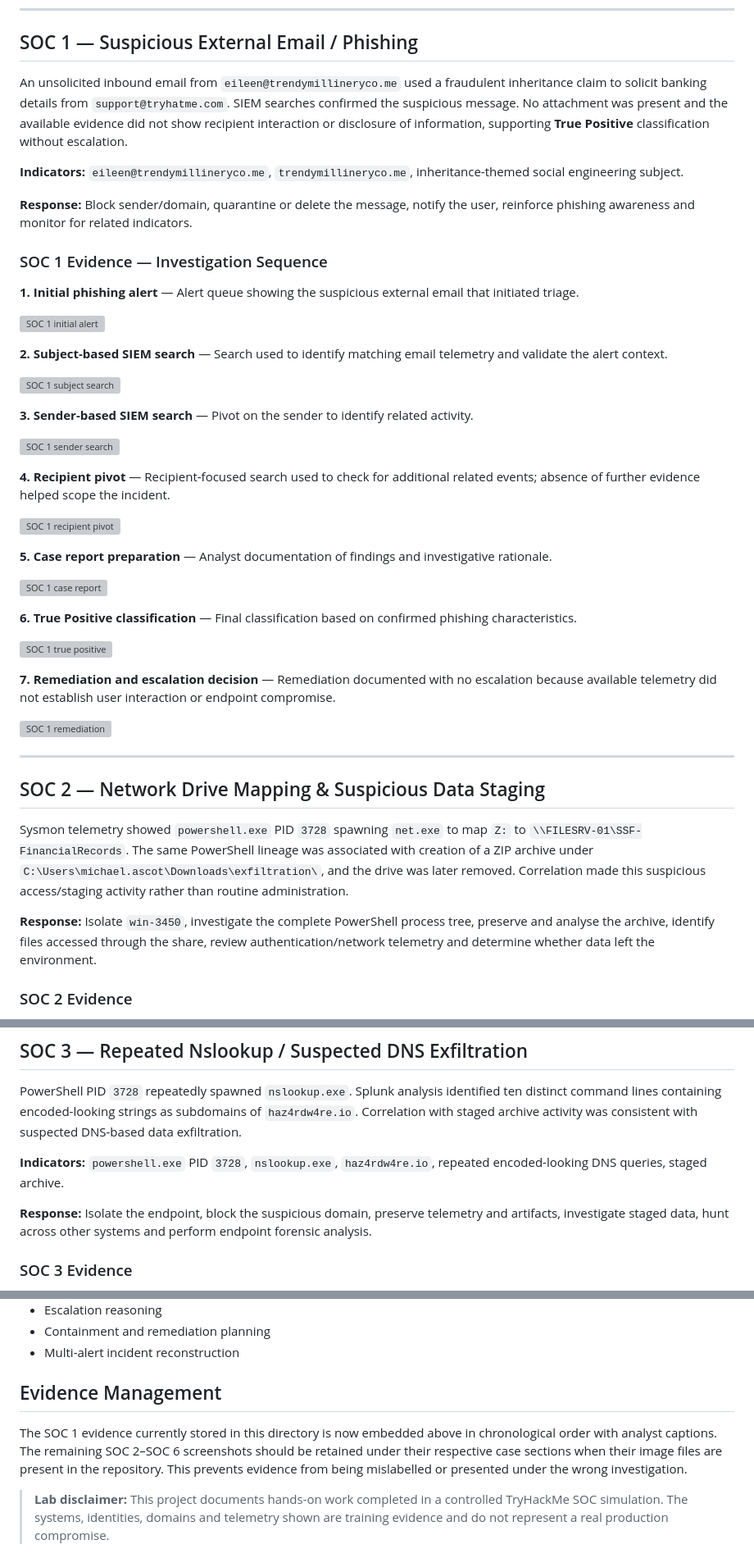
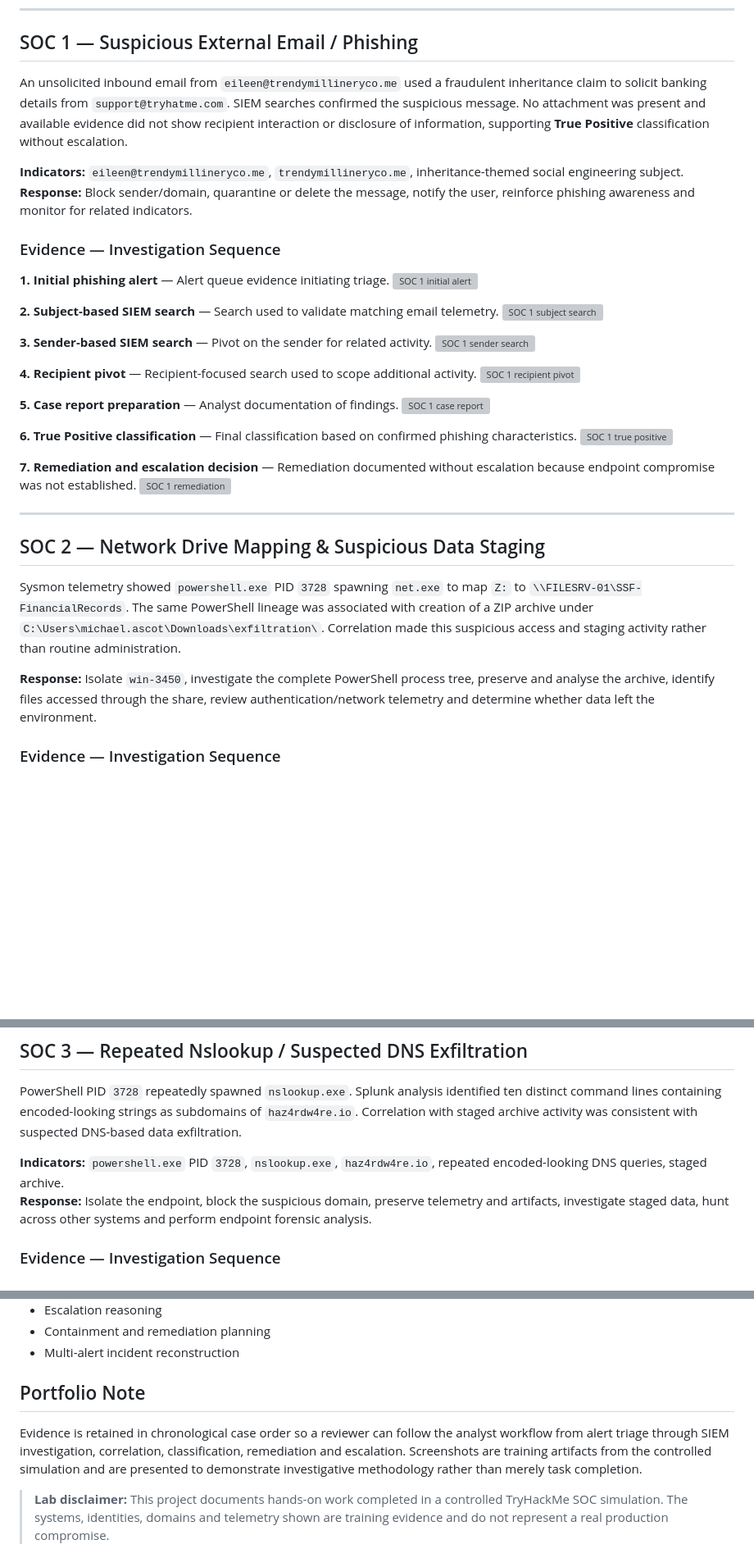
Before and after one commit to odogwu-source/odogwu-source.github.io, a Markdown page: SOC-Portfolio/02-Multi-Stage-Endpoint-Compromise/README.md, 3 parts joined by grey strips. Shown at 82% size. GitHub-like rendering; blank space fills up the shorter version; grey boxes are pictures that could not be loaded.

Commit message:
Embed SOC 2-6 investigation evidence and finalize case study

```diff
--- a/SOC-Portfolio/02-Multi-Stage-Endpoint-Compromise/README.md
+++ b/SOC-Portfolio/02-Multi-Stage-Endpoint-Compromise/README.md
@@ -27,49 +27,41 @@ This project documents a six-alert SOC investigation completed in a controlled s
 
 ## SOC 1 — Suspicious External Email / Phishing
 
-An unsolicited inbound email from `eileen@trendymillineryco.me` used a fraudulent inheritance claim to solicit banking details from `support@tryhatme.com`. SIEM searches confirmed the suspicious message. No attachment was present and the available evidence did not show recipient interaction or disclosure of information, supporting **True Positive** classification without escalation.
+An unsolicited inbound email from `eileen@trendymillineryco.me` used a fraudulent inheritance claim to solicit banking details from `support@tryhatme.com`. SIEM searches confirmed the suspicious message. No attachment was present and available evidence did not show recipient interaction or disclosure of information, supporting **True Positive** classification without escalation.
 
 **Indicators:** `eileen@trendymillineryco.me`, `trendymillineryco.me`, inheritance-themed social engineering subject.
-
 **Response:** Block sender/domain, quarantine or delete the message, notify the user, reinforce phishing awareness and monitor for related indicators.
 
-### SOC 1 Evidence — Investigation Sequence
+### Evidence — Investigation Sequence
 
-**1. Initial phishing alert** — Alert queue showing the suspicious external email that initiated triage.
-
+**1. Initial phishing alert** — Alert queue evidence initiating triage.
 ![SOC 1 initial alert](SOC01-01-initial-alert.png)
 
-**2. Subject-based SIEM search** — Search used to identify matching email telemetry and validate the alert context.
-
+**2. Subject-based SIEM search** — Search used to validate matching email telemetry.
 ![SOC 1 subject search](SOC01-02-subject-search.png)
 
-**3. Sender-based SIEM search** — Pivot on the sender to identify related activity.
-
+**3. Sender-based SIEM search** — Pivot on the sender for related activity.
 ![SOC 1 sender search](SOC01-03-sender-search.png)
 
-**4. Recipient pivot** — Recipient-focused search used to check for additional related events; absence of further evidence helped scope the incident.
-
+**4. Recipient pivot** — Recipient-focused search used to scope additional activity.
 ![SOC 1 recipient pivot](SOC01-04-recipient-pivot-no-result.png)
 
-**5. Case report preparation** — Analyst documentation of findings and investigative rationale.
-
+**5. Case report preparation** — Analyst documentation of findings.
 ![SOC 1 case report](SOC01-05-case-report-overview.png)
 
 **6. True Positive classification** — Final classification based on confirmed phishing characteristics.
-
 ![SOC 1 true positive](SOC01-06-true-positive-report.png)
 
-**7. Remediation and escalation decision** — Remediation documented with no escalation because available telemetry did not establish user interaction or endpoint compromise.
-
+**7. Remediation and escalation decision** — Remediation documented without escalation because endpoint compromise was not established.
 ![SOC 1 remediation](SOC01-07-remediation-no-escalation.png)
 
 ---
 
 ## SOC 2 — Network Drive Mapping & Suspicious Data Staging
 
-Sysmon telemetry showed `powershell.exe` PID `3728` spawning `net.exe` to map `Z:` to `\\FILESRV-01\SSF-FinancialRecords`. The same PowerShell lineage was associated with creation of a ZIP archive under `C:\Users\michael.ascot\Downloads\exfiltration\`, and the drive was later removed. Correlation made this suspicious access/staging activity rather than routine administration.
+Sysmon telemetry showed `powershell.exe` PID `3728` spawning `net.exe` to map `Z:` to `\\FILESRV-01\SSF-FinancialRecords`. The same PowerShell lineage was associated with creation of a ZIP archive under `C:\Users\michael.ascot\Downloads\exfiltration\`. Correlation made this suspicious access and staging activity rather than routine administration.
 
 **Response:** Isolate `win-3450`, investigate the complete PowerShell process tree, preserve and analyse the archive, identify files accessed through the share, review authentication/network telemetry and determine whether data left the environment.
 
-### SOC 2 Evidence
+### Evidence — Investigation Sequence
 
@@ -82,8 +90,7 @@ Evidence set: alert details, Splunk process/PID pivots, network-share mapping, a
 PowerShell PID `3728` repeatedly spawned `nslookup.exe`. Splunk analysis identified ten distinct command lines containing encoded-looking strings as subdomains of `haz4rdw4re.io`. Correlation with staged archive activity was consistent with suspected DNS-based data exfiltration.
 
 **Indicators:** `powershell.exe` PID `3728`, `nslookup.exe`, `haz4rdw4re.io`, repeated encoded-looking DNS queries, staged archive.
-
 **Response:** Isolate the endpoint, block the suspicious domain, preserve telemetry and artifacts, investigate staged data, hunt across other systems and perform endpoint forensic analysis.
 
-### SOC 3 Evidence
+### Evidence — Investigation Sequence
 
@@ -150,8 +225,8 @@ The principal analyst lesson is that alert severity must be interpreted in conte
 - Containment and remediation planning
 - Multi-alert incident reconstruction
 
-## Evidence Management
+## Portfolio Note
 
-The SOC 1 evidence currently stored in this directory is now embedded above in chronological order with analyst captions. The remaining SOC 2–SOC 6 screenshots should be retained under their respective case sections when their image files are present in the repository. This prevents evidence from being mislabelled or presented under the wrong investigation.
+Evidence is retained in chronological case order so a reviewer can follow the analyst workflow from alert triage through SIEM investigation, correlation, classification, remediation and escalation. Screenshots are training artifacts from the controlled simulation and are presented to demonstrate investigative methodology rather than merely task completion.
 
 > **Lab disclaimer:** This project documents hands-on work completed in a controlled TryHackMe SOC simulation. The systems, identities, domains and telemetry shown are training evidence and do not represent a real production compromise.
```
Also changed, not shown: other parts of SOC-Portfolio/02-Multi-Stage-Endpoint-Compromise/README.md (+92 -8 lines).
